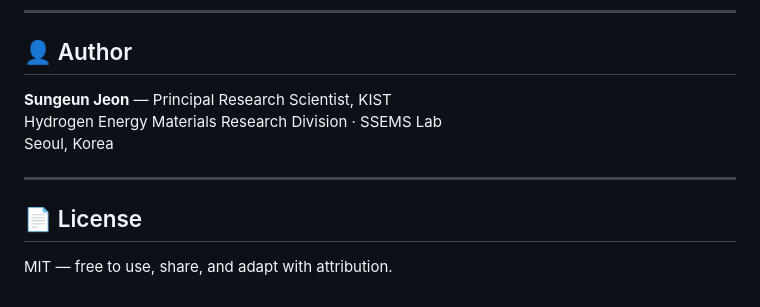
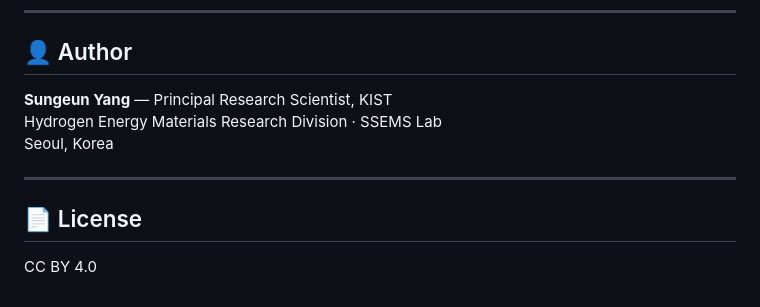
Before and after one commit to syangkist/CO2calculator, a Markdown page: README.md, the part around one of its changes. Drawn GitHub-style.

```diff
--- a/README.md
+++ b/README.md
@@ -98,7 +99,7 @@ carbon-calculator/
 
 ## 👤 Author
 
-**Sungeun Jeon** — Principal Research Scientist, KIST
+**Sungeun Yang** — Principal Research Scientist, KIST
 Hydrogen Energy Materials Research Division · SSEMS Lab
 Seoul, Korea
 
@@ -106,4 +107,4 @@ Seoul, Korea
 
 ## 📄 License
 
-MIT — free to use, share, and adapt with attribution.
+CC BY 4.0
```
Also changed, not shown: other parts of README.md (+14 -13 lines).
